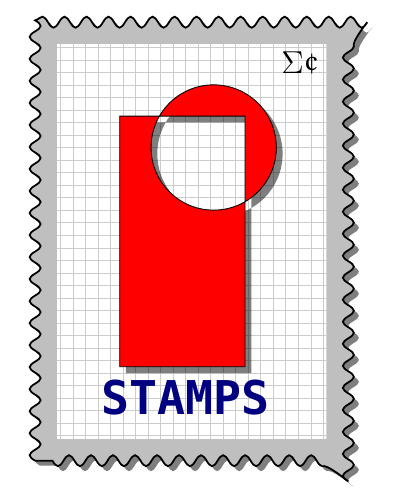
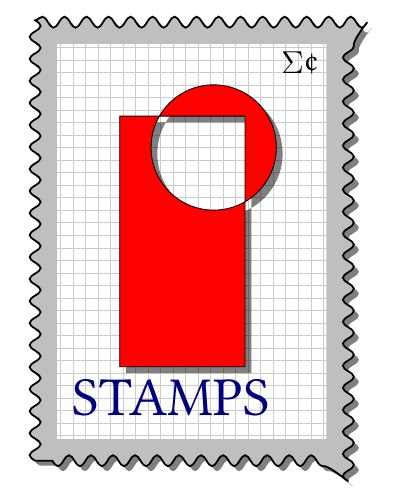
Before and after one commit to gtsambos/tikz, a LaTeX document (STAMPS/stamps-logo-mockup.tex): part of the page, cut so that both start at the same text. Compiled offline with pdfLaTeX.

Commit message:
Some small changes to STAMPS logo thing.

```diff
--- a/STAMPS/stamps-logo-mockup.tex
+++ b/STAMPS/stamps-logo-mockup.tex
@@ -33,7 +33,7 @@
     [fill=red] (2.7,3) rectangle +(4,8)
                (5.7,10) circle (20mm);
 
-\node[font=\large,inner sep=0mm,left=0mm,color=blue!50!black] at (7.5, 2) {${\Huge\texttt{\textbf{STAMPS}}}$};
+\node[font=\large,inner sep=0mm,left=0mm,color=blue!50!black] at (7.5, 2) {{\Huge STAMPS}};
 
 %\fill[orange!20] (1,1) rectangle (9,13);
 
```
